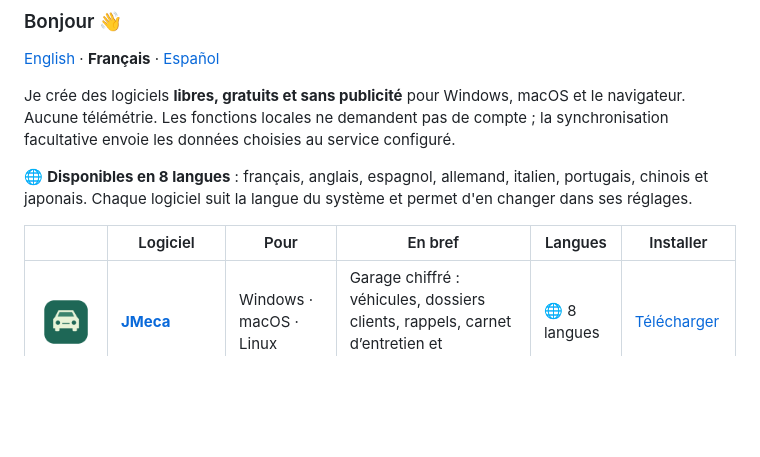
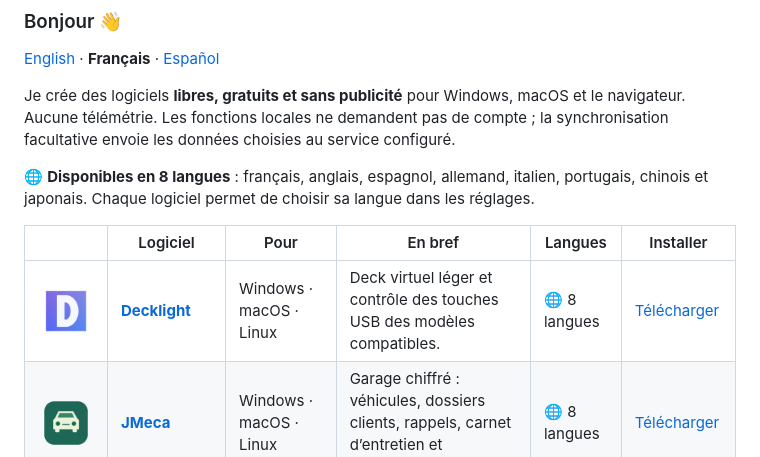
Before and after one commit to jeremdevgit/jeremdevgit, a Markdown page: README.fr.md, the part around the change. GitHub-like rendering; pictures changed too: images/decklight.png (added); blank space fills up the shorter version.

Commit message:
Add Decklight to project profile

```diff
--- a/README.fr.md
+++ b/README.fr.md
@@ -4,10 +4,11 @@
 
 Je crée des logiciels **libres, gratuits et sans publicité** pour Windows, macOS et le navigateur. Aucune télémétrie. Les fonctions locales ne demandent pas de compte ; la synchronisation facultative envoie les données choisies au service configuré.
 
-🌐 **Disponibles en 8 langues** : français, anglais, espagnol, allemand, italien, portugais, chinois et japonais. Chaque logiciel suit la langue du système et permet d'en changer dans ses réglages.
+🌐 **Disponibles en 8 langues** : français, anglais, espagnol, allemand, italien, portugais, chinois et japonais. Chaque logiciel permet de choisir sa langue dans les réglages.
 
 | | Logiciel | Pour | En bref | Langues | Installer |
 |:-:|---|---|---|---|---|
+| <img src="images/decklight.png" width="48" alt=""> | **[Decklight](https://github.com/jeremdevgit/decklight)** | Windows · macOS · Linux | Deck virtuel léger et contrôle des touches USB des modèles compatibles. | 🌐 8 langues | [Télécharger](https://github.com/jeremdevgit/decklight/releases/tag/v0.1.0) |
 | <img src="images/jmeca.png" width="48" alt=""> | **[JMeca](https://github.com/jeremdevgit/jmeca)** | Windows · macOS · Linux | Garage chiffré : véhicules, dossiers clients, rappels, carnet d’entretien et carburant. | 🌐 8 langues | [Télécharger](https://github.com/jeremdevgit/jmeca/releases/tag/v0.1.1-beta.2) |
 | <img src="images/carnet-de-notes.png" width="48" alt=""> | **[Carnet de notes](https://github.com/jeremdevgit/carnet-rust)** | Windows | Notes locales chiffrées, interface inspirée de Liquid Glass et synchronisation Joplin/Nextcloud expérimentale. | 🌐 8 langues | [Télécharger le ZIP](https://github.com/jeremdevgit/carnet-rust/releases/latest) |
 | <img src="images/boite-a-outils.png" width="48" alt=""> | **[Boîte à outils](https://github.com/jeremdevgit/boite-a-outils)** | Windows · macOS | Entretenir son ordinateur sans rien casser : démarrage, nettoyage, réglages cachés, matériel, capteurs, historique annulable. | 🌐 8 langues | [Télécharger](https://github.com/jeremdevgit/boite-a-outils/releases/latest) |
```
Also changed, not shown: README.es.md (+2 -1 lines), README.md (+2 -1 lines).
